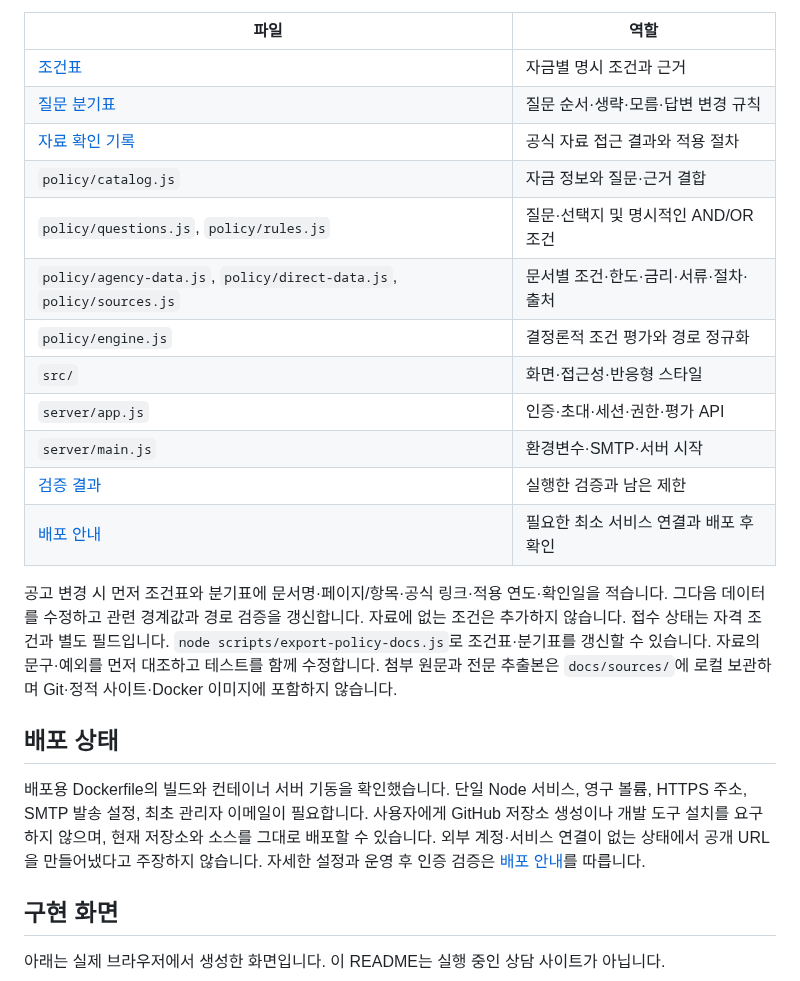
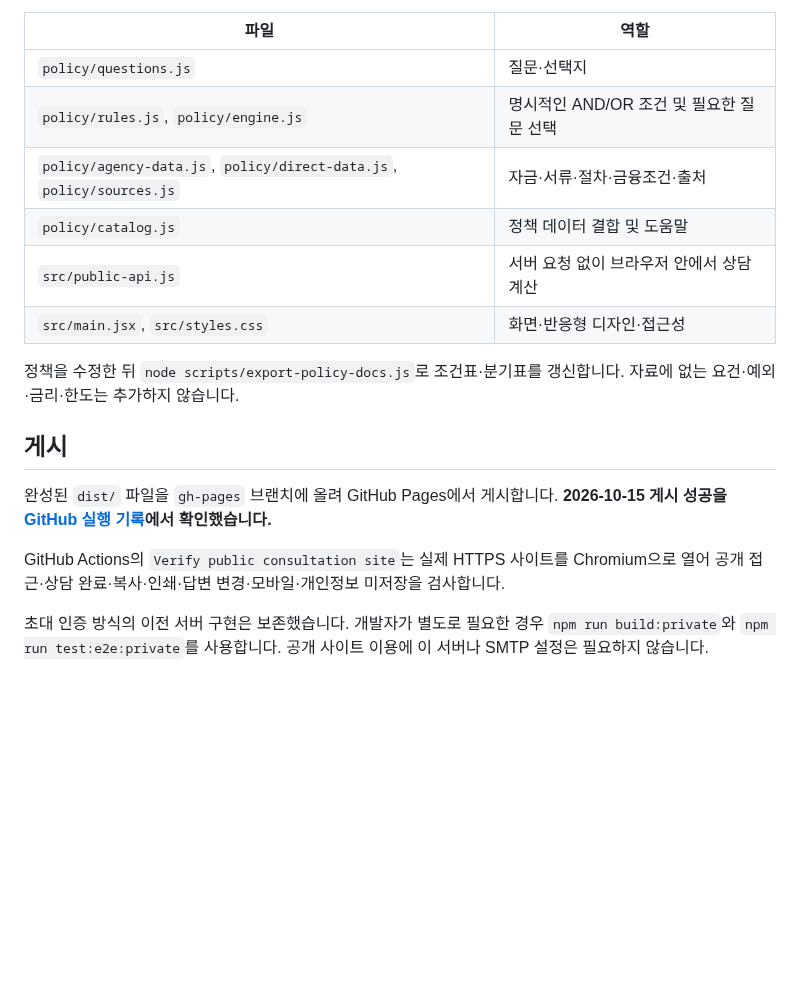
Before and after one commit to pty9945-tech/SEMAS, a Markdown page: README.md, the part around one of its changes. GitHub-like rendering; blank space fills up the shorter version.

Commit message:
Publish a public consultation site without login or server setup

```diff
--- a/README.md
+++ b/README.md
@@ -51,26 +39,20 @@ E2E는 독립 테스트 서버와 `.data/e2e`에 테스트 전용 인증 DB·임
 
 | 파일 | 역할 |
 | --- | --- |
-| [조건표](docs/conditions.md) | 자금별 명시 조건과 근거 |
-| [질문 분기표](docs/question-flow.md) | 질문 순서·생략·모름·답변 변경 규칙 |
-| [자료 확인 기록](docs/source-review.md) | 공식 자료 접근 결과와 적용 절차 |
-| `policy/catalog.js` | 자금 정보와 질문·근거 결합 |
-| `policy/questions.js`, `policy/rules.js` | 질문·선택지 및 명시적인 AND/OR 조건 |
-| `policy/agency-data.js`, `policy/direct-data.js`, `policy/sources.js` | 문서별 조건·한도·금리·서류·절차·출처 |
-| `policy/engine.js` | 결정론적 조건 평가와 경로 정규화 |
-| `src/` | 화면·접근성·반응형 스타일 |
-| `server/app.js` | 인증·초대·세션·권한·평가 API |
-| `server/main.js` | 환경변수·SMTP·서버 시작 |
-| [검증 결과](docs/validation.md) | 실행한 검증과 남은 제한 |
-| [배포 안내](docs/deployment.md) | 필요한 최소 서비스 연결과 배포 후 확인 |
+| `policy/questions.js` | 질문·선택지 |
+| `policy/rules.js`, `policy/engine.js` | 명시적인 AND/OR 조건 및 필요한 질문 선택 |
+| `policy/agency-data.js`, `policy/direct-data.js`, `policy/sources.js` | 자금·서류·절차·금융조건·출처 |
+| `policy/catalog.js` | 정책 데이터 결합 및 도움말 |
+| `src/public-api.js` | 서버 요청 없이 브라우저 안에서 상담 계산 |
+| `src/main.jsx`, `src/styles.css` | 화면·반응형 디자인·접근성 |
 
-공고 변경 시 먼저 조건표와 분기표에 문서명·페이지/항목·공식 링크·적용 연도·확인일을 적습니다. 그다음 데이터를 수정하고 관련 경계값과 경로 검증을 갱신합니다. 자료에 없는 조건은 추가하지 않습니다. 접수 상태는 자격 조건과 별도 필드입니다. `node scripts/export-policy-docs.js`로 조건표·분기표를 갱신할 수 있습니다. 자료의 문구·예외를 먼저 대조하고 테스트를 함께 수정합니다. 첨부 원문과 전문 추출본은 `docs/sources/`에 로컬 보관하며 Git·정적 사이트·Docker 이미지에 포함하지 않습니다.
+정책을 수정한 뒤 `node scripts/export-policy-docs.js`로 조건표·분기표를 갱신합니다. 자료에 없는 요건·예외·금리·한도는 추가하지 않습니다.
 
-## 배포 상태
+## 게시
 
-배포용 Dockerfile의 빌드와 컨테이너 서버 기동을 확인했습니다. 단일 Node 서비스, 영구 볼륨, HTTPS 주소, SMTP 발송 설정, 최초 관리자 이메일이 필요합니다. 사용자에게 GitHub 저장소 생성이나 개발 도구 설치를 요구하지 않으며, 현재 저장소와 소스를 그대로 배포할 수 있습니다. 외부 계정·서비스 연결이 없는 상태에서 공개 URL을 만들어냈다고 주장하지 않습니다. 자세한 설정과 운영 후 인증 검증은 [배포 안내](docs/deployment.md)를 따릅니다.
+완성된 `dist/` 파일을 `gh-pages` 브랜치에 올려 GitHub Pages에서 게시합니다. **2026-10-15 게시 성공을 [GitHub 실행 기록](https://github.com/pty9945-tech/SEMAS/actions/runs/38739078085)에서 확인했습니다.**
 
-## 구현 화면
+GitHub Actions의 `Verify public consultation site`는 실제 HTTPS 사이트를 Chromium으로 열어 공개 접근·상담 완료·복사·인쇄·답변 변경·모바일·개인정보 미저장을 검사합니다.
 
-아래는 실제 브라우저에서 생성한 화면입니다. 이 README는 실행 중인 상담 사이트가 아닙니다.
+초대 인증 방식의 이전 서버 구현은 보존했습니다. 개발자가 별도로 필요한 경우 `npm run build:private`와 `npm run test:e2e:private`를 사용합니다. 공개 사이트 이용에 이 서버나 SMTP 설정은 필요하지 않습니다.
 
```
Also changed, not shown: other parts of README.md (+24 -46 lines), artifacts/public-desktop.png (added), artifacts/public-mobile.png (added), artifacts/public-results.png (added), 14 other files.
